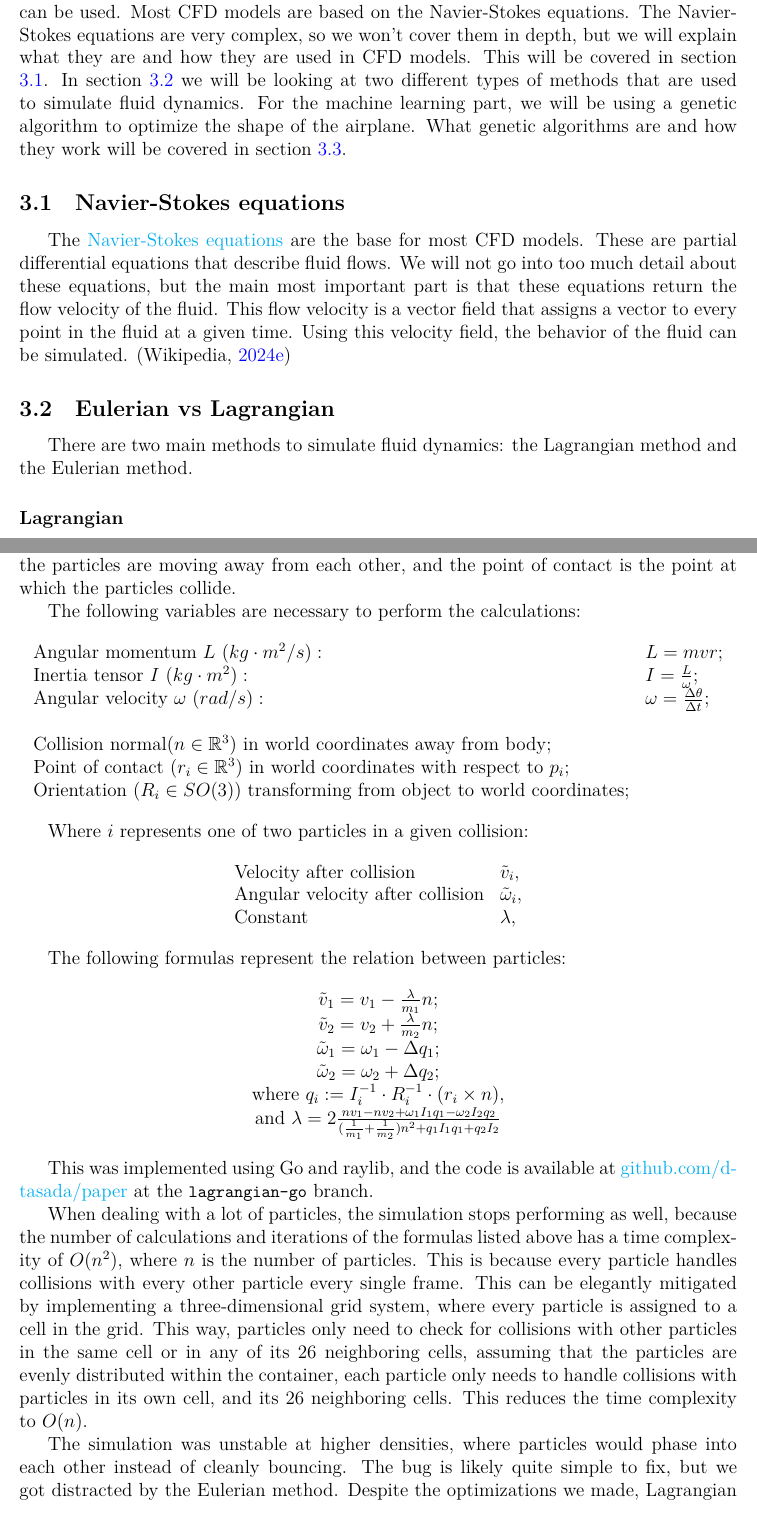
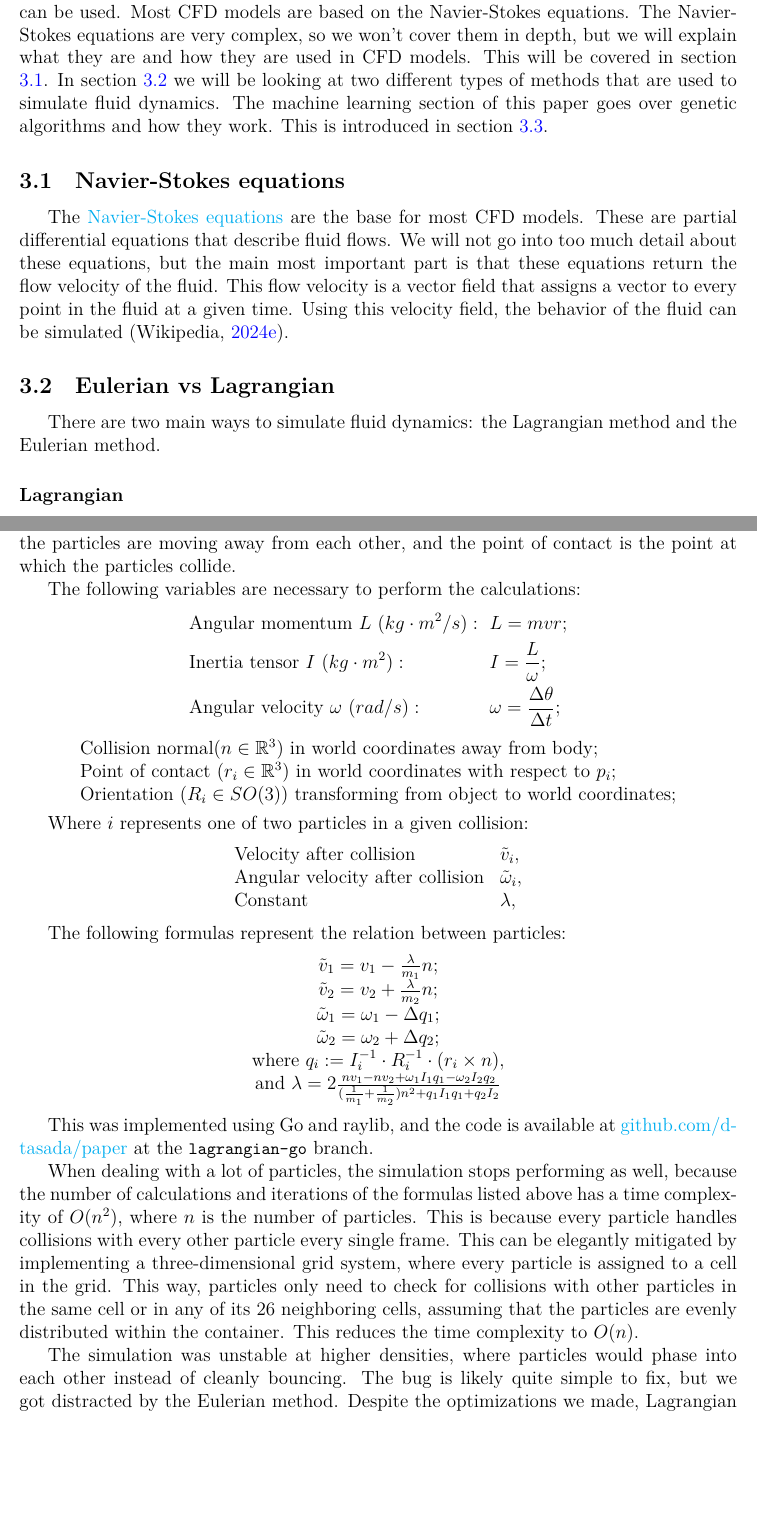
Before and after one commit to dtasada/paper, a LaTeX thesis (thesis/Thesis.tex): two parts of pages 9 and 12 of 32 before the commit and two parts of pages 9 and 12 of 31 after it, joined at a grey line, cut so that both start at the same text, the shorter picture padded with empty space. Compiled offline with LuaLaTeX.

```diff
--- a/thesis/Thesis.tex
+++ b/thesis/Thesis.tex
@@ -62,7 +62,10 @@
 \sloppy
 
 % Title and Author
-\title{Computational Fluid Dynamics for Aerodynamic Optimization}
+\title{
+	Computational Fluid Dynamics for Aerodynamic Optimization \vspace{1cm} \\
+	\includegraphics[width=0.8\textwidth]{resources/title1.png}
+}
 \author{
   Tasada, Daniel\\
   \and
@@ -274,20 +277,20 @@
 but we will explain what they are and how they are used in CFD models.
 This will be covered in section \ref{navierstokes}. In section \ref{eulerianlagrangian}
 we will be looking at two different types of methods that are used to simulate
-fluid dynamics. For the machine learning part, we will be using a genetic
-algorithm to optimize the shape of the airplane. What genetic algorithms are and
-how they work will be covered in section \ref{genalgsec}.
+fluid dynamics. The machine learning section of this paper goes over genetic algorithms
+and how they work. This is introduced in section \ref{genalgsec}.
 
 \subsection{Navier-Stokes equations} \label{navierstokes}
-The \href{https://en.wikipedia.org/wiki/Navier%E2%80%93Stokes_equations}{Navier-Stokes equations} are the base for most CFD models.
-These are partial differential equations that describe fluid flows.
-We will not go into too much detail about these equations, but the main most important part is that these equations return the flow velocity of the fluid.
-This flow velocity is a vector field that assigns a vector to every point in the fluid at a given time.
-Using this velocity field, the behavior of the fluid can be simulated.
-(\cite{navierstokes})
+The \href{https://en.wikipedia.org/wiki/Navier%E2%80%93Stokes_equations}{Navier-Stokes equations}
+	are the base for most CFD models. These are partial differential equations
+	that describe fluid flows. We will not go into too much detail about these
+	equations, but the main most important part is that these equations return
+	the flow velocity of the fluid. This flow velocity is a vector field that
+	assigns a vector to every point in the fluid at a given time. Using this
+	velocity field, the behavior of the fluid can be simulated (\cite{navierstokes}).
 
 \subsection{Eulerian vs Lagrangian} \label{eulerianlagrangian}
-There are two main methods to simulate fluid dynamics: the Lagrangian method and the Eulerian method.
+There are two main ways to simulate fluid dynamics: the Lagrangian method and the Eulerian method.
 
 \paragraph{Lagrangian}\mbox{}
 
@@ -346,18 +349,17 @@
 point of contact is the point at which the particles collide.
 
 The following variables are necessary to perform the calculations:
+\begin{alignat*}{2}
+	& \text{Angular momentum $L$ } (kg\cdot m^2/s):\text{ } && L = mvr; \\
+	& \text{Inertia tensor $I$ } (kg\cdot m^2): && I = \frac{L}{\omega}; \\
+	& \text{Angular velocity $\omega$ } (rad/s): && \omega = \frac{\Delta \theta}{\Delta t};
+\end{alignat*}
 \[
-\begin{array}{ll}
-	\text{Angular momentum $L$ } (kg\cdot m^2/s): & L = mvr; \\
-	\text{Inertia tensor $I$ } (kg\cdot m^2): & I = \frac{L}{\omega}; \\
-    \text{Angular velocity $\omega$ } (rad/s): & \omega = \frac{\Delta \theta}{\Delta t}; \\
-
-	\\
-
-	\text{Collision normal} (n \in \mathbb{R}^3) \text{ in world coordinates away from body}; \\
-	\text{Point of contact } (r_i \in \mathbb{R}^3) \text{ in world coordinates with respect to $p_i$}; \\
-	\text{Orientation } (R_i \in SO(3)) \text{ transforming from object to world coordinates}; \\
-\end{array}
+	\begin{array}{l}
+		\text{Collision normal} (n \in \mathbb{R}^3) \text{ in world coordinates away from body}; \\
+		\text{Point of contact } (r_i \in \mathbb{R}^3) \text{ in world coordinates with respect to $p_i$}; \\
+		\text{Orientation } (R_i \in SO(3)) \text{ transforming from object to world coordinates};
+	\end{array}
 \]
 
 Where $i$ represents one of two particles in a given collision:
@@ -394,9 +396,7 @@
 grid system, where every particle is assigned to a cell in the grid. This way,
 particles only need to check for collisions with other particles in the same cell
 or in any of its 26 neighboring cells, assuming that the particles are evenly
-distributed within the container, each particle only needs to handle collisions
-with particles in its own cell, and its 26 neighboring cells. This reduces the
-time complexity to $O(n)$.
+distributed within the container. This reduces the time complexity to $O(n)$.
 
 The simulation was unstable at higher densities, where particles would phase
 into each other instead of cleanly bouncing. The bug is likely quite simple to
```
Also changed, not shown: thesis/resources/collocated_grid_2.png, thesis/resources/staggered_grid_2.png, thesis/resources/title1.png (added), thesis/Thesis.tex (23 more changed lines).
